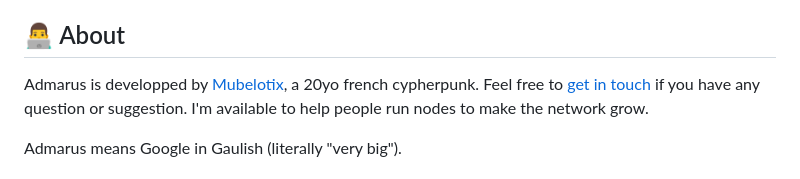
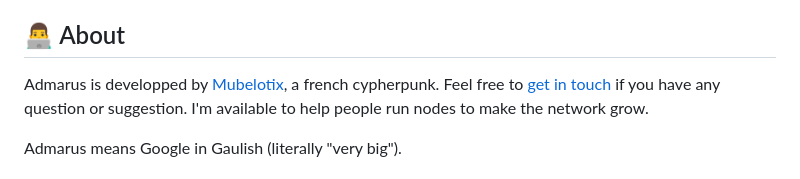
Before and after one commit to Mubelotix/admarus, a Markdown page: README.md, the part around the change. Rendered like a GitHub page.

```diff
--- a/README.md
+++ b/README.md
@@ -71,7 +71,7 @@ We have a [publicly-editable wiki](https://github.com/Mubelotix/admarus/wiki) fo
 
 ## 👨‍💻 About
 
-Admarus is developped by [Mubelotix](https://github.com/Mubelotix), a 20yo french cypherpunk.
+Admarus is developped by [Mubelotix](https://github.com/Mubelotix), a french cypherpunk.
 Feel free to [get in touch](mailto:mubelotix@gmail.com) if you have any question or suggestion.
 I'm available to help people run nodes to make the network grow.
 
```
